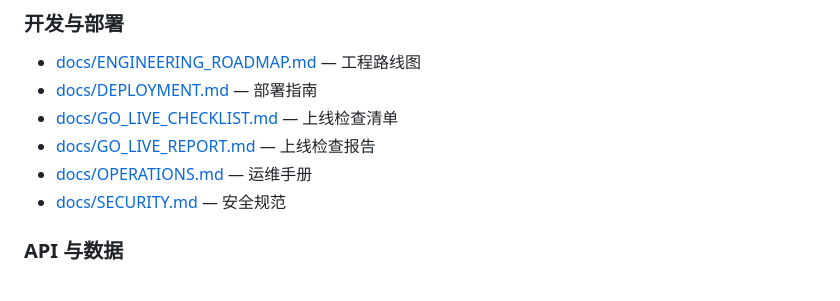
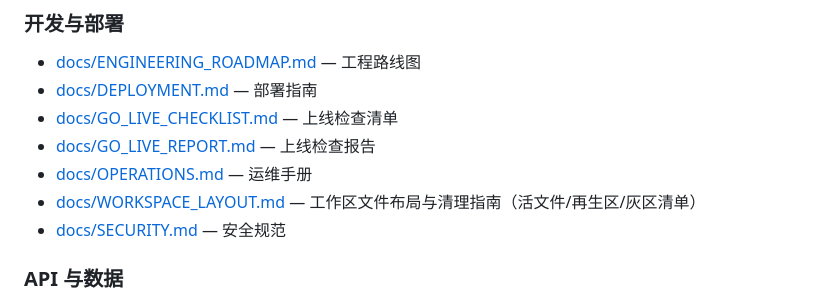
Before and after one commit to monkeydjl/web3-airdrop-alpha-agent, a Markdown page: README.md, the part around the change. Drawn GitHub-style.

```diff
--- a/README.md
+++ b/README.md
@@ -519,6 +519,7 @@ docker exec airdrop-web alembic downgrade -1
 - [docs/GO_LIVE_CHECKLIST.md](docs/GO_LIVE_CHECKLIST.md) — 上线检查清单
 - [docs/GO_LIVE_REPORT.md](docs/GO_LIVE_REPORT.md) — 上线检查报告
 - [docs/OPERATIONS.md](docs/OPERATIONS.md) — 运维手册
+- [docs/WORKSPACE_LAYOUT.md](docs/WORKSPACE_LAYOUT.md) — 工作区文件布局与清理指南（活文件/再生区/灰区清单）
 - [docs/SECURITY.md](docs/SECURITY.md) — 安全规范
 
 ### API 与数据
```
Also changed, not shown: docs/WORKSPACE_LAYOUT.md (added, +109 -0 lines).
